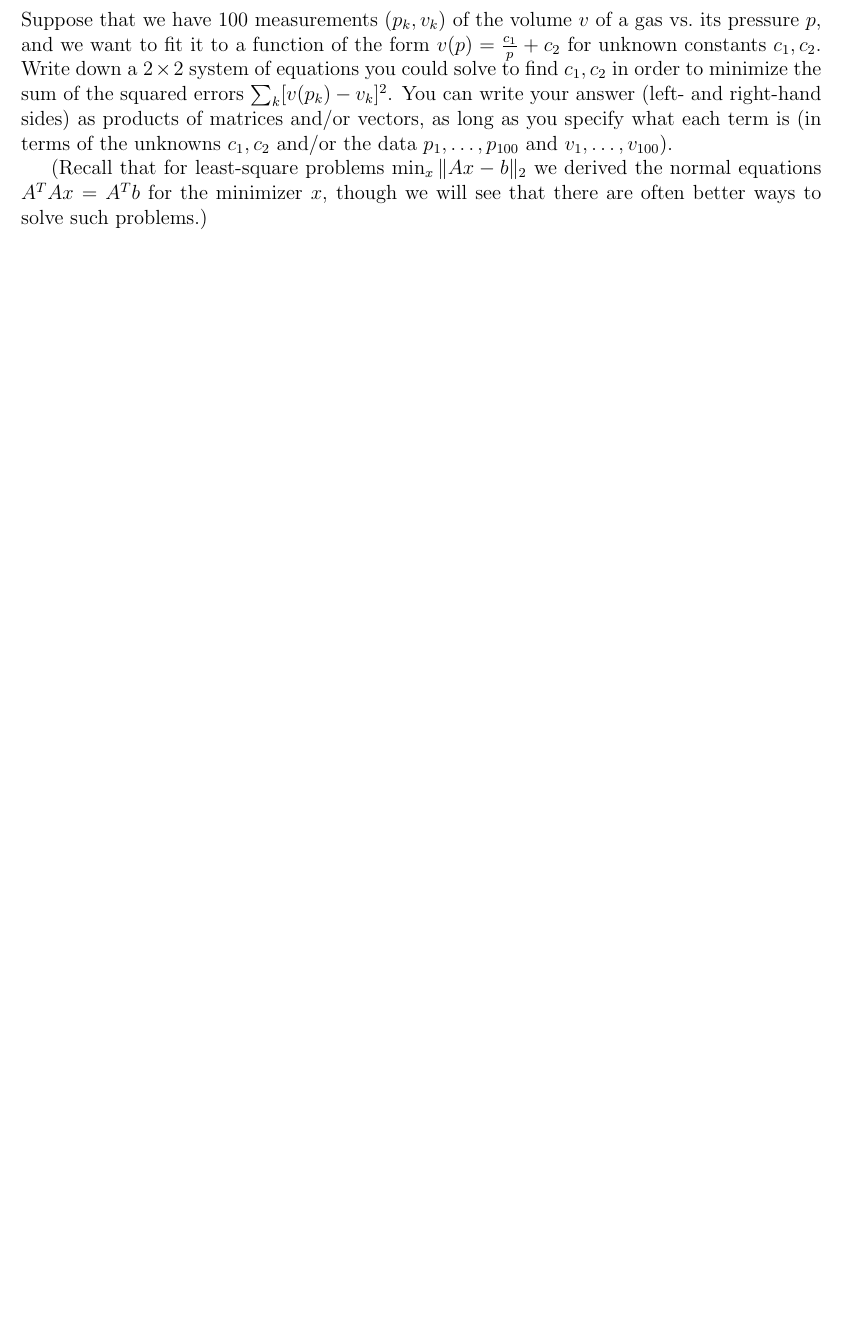
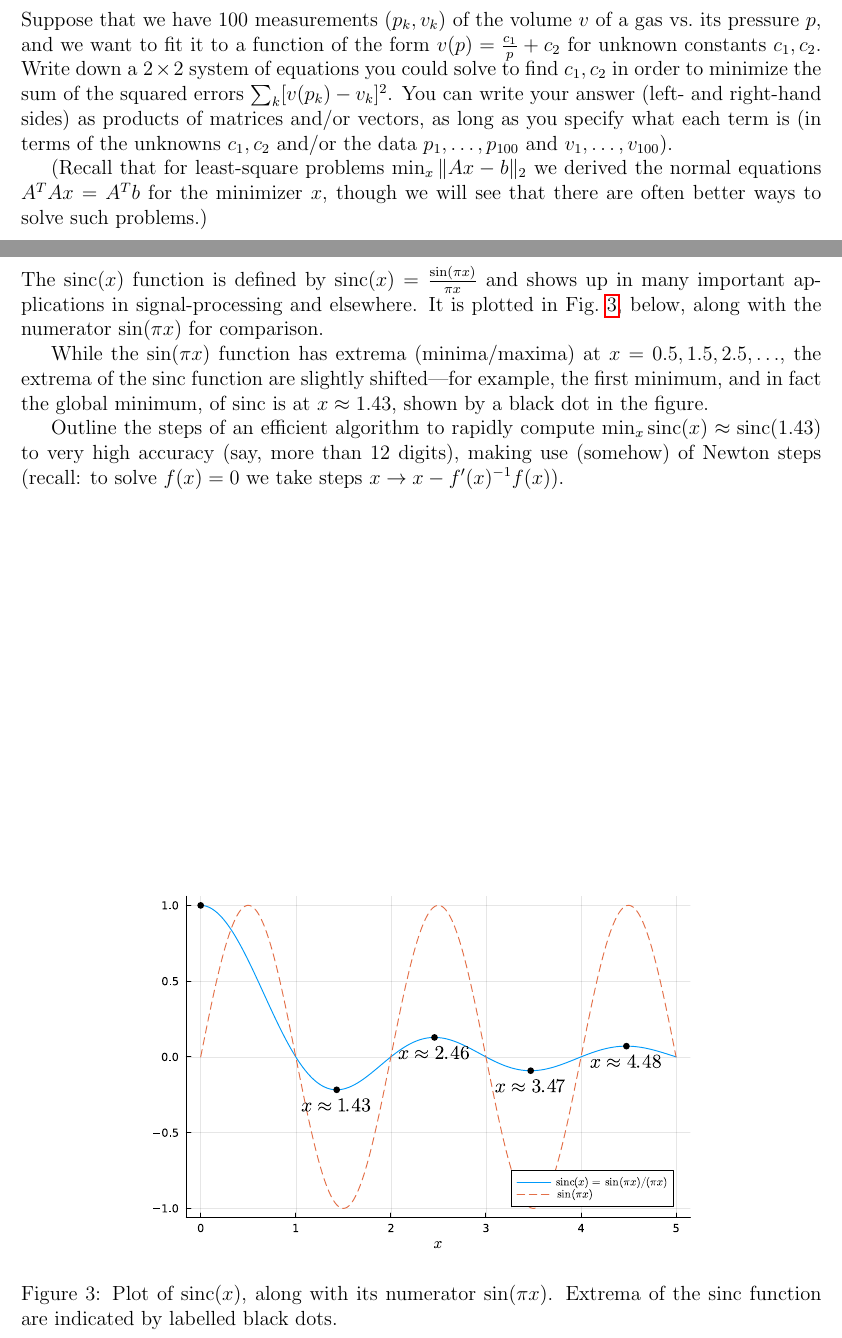
Before and after one commit to mitmath/numerical_hub, a LaTeX problem sheet (exams/practice-exam26.tex): part of page 9 of 9 before the commit and two parts of pages 9 and 10 of 10 after it, the two joined at a grey line, cut so that both start at the same text, the shorter picture padded with empty space. Compiled offline with pdfLaTeX.

Commit message:
added Newton problem

```diff
--- a/exams/practice-exam26.tex
+++ b/exams/practice-exam26.tex
@@ -303,3 +303,23 @@ v(p_{100})
 \end{array}\right)$ and $b$ are the data we are fitting to, so that $\sum_{k}[v(p_{k})-v_{k}]^{2}=\Vert Ac-b\Vert^{2}$.
 }
 
+\newpage
+\section*{Problem 6}
+
+\newcommand{\sinc}{\operatorname{sinc}}
+\newcommand{\cosc}{\operatorname{cosc}}
+
+The $\sinc(x)$ function is defined by
+$\sinc(x) = \frac{\sin(\pi x)}{\pi x}$
+and shows up in many important applications in signal-processing and elsewhere.  It is plotted in Fig.~\ref{fig:sinc-extrema}, below, along with the numerator $\sin(\pi x)$ for comparison.
+
+\begin{figure}[b!]
+    \centering
+    \includegraphics[width=0.7\textwidth]{sinc-extrema.pdf}
+    \caption{Plot of $\sinc(x)$, along with its numerator $\sin(\pi x)$.  Extrema of the sinc function are indicated by labelled black dots.}
+    \label{fig:sinc-extrema}
+\end{figure}
+
+While the $\sin(\pi x)$ function has extrema (minima/maxima) at $x = 0.5, 1.5, 2.5, \ldots$, the extrema of the $\sinc$ function are slightly shifted---for example, the first minimum, and in fact the global minimum, of $\sinc$ is at $x \approx 1.43$, shown by a black dot in the figure.
+
+Outline the steps of an efficient algorithm to rapidly compute $\min_x \sinc(x) \approx \sinc(1.43)$ to very high accuracy (say, more than 12 digits), making use (somehow) of Newton steps (recall: to solve $f(x) = 0$ we take steps $x \to x - f'(x)^{-1} f(x)$).
```
Also changed, not shown: exams/practice-exam26-sol.pdf, exams/practice-exam26.pdf, exams/sinc-extrema.pdf (added), exams/practice-exam26.tex (15 more changed lines).
